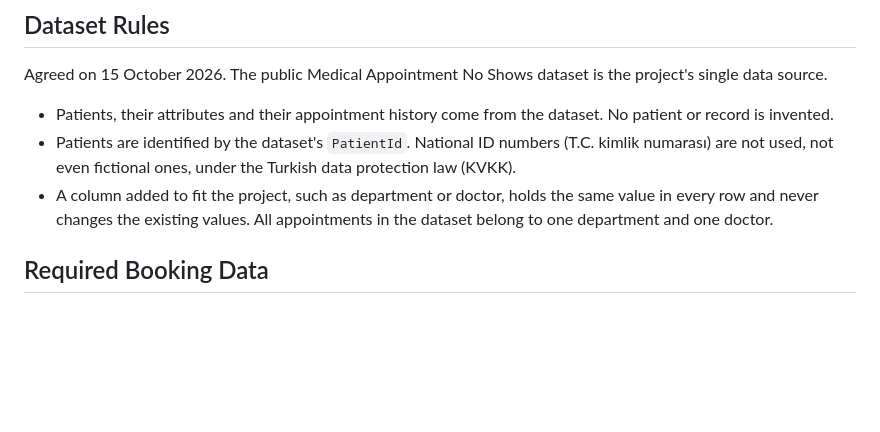
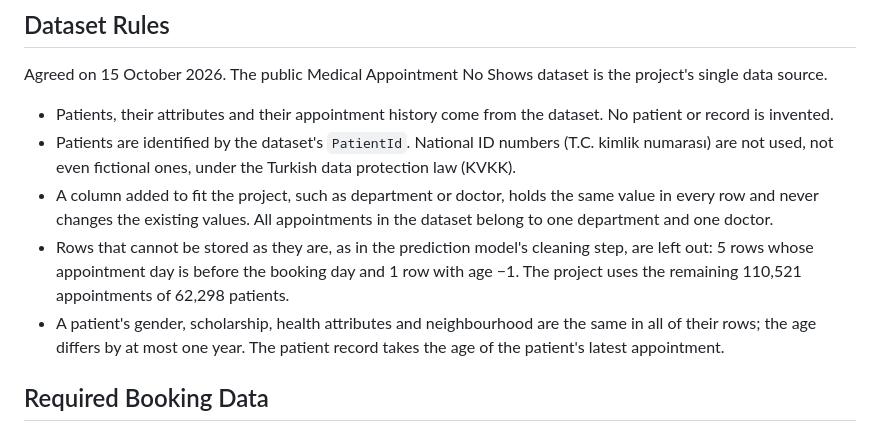
Before and after one commit to cnrasili/noshow-smart-scheduling, a Markdown page: docs/features.md, the part around the change. Drawn GitHub-style; blank space fills up the shorter version.

Commit message:
docs: Add the dataset cleaning rule to the feature list

```diff
--- a/docs/features.md
+++ b/docs/features.md
@@ -27,6 +27,8 @@ Agreed on 15 October 2026. The public Medical Appointment No Shows dataset is th
 - Patients, their attributes and their appointment history come from the dataset. No patient or record is invented.
 - Patients are identified by the dataset's `PatientId`. National ID numbers (T.C. kimlik numarası) are not used, not even fictional ones, under the Turkish data protection law (KVKK).
 - A column added to fit the project, such as department or doctor, holds the same value in every row and never changes the existing values. All appointments in the dataset belong to one department and one doctor.
+- Rows that cannot be stored as they are, as in the prediction model's cleaning step, are left out: 5 rows whose appointment day is before the booking day and 1 row with age −1. The project uses the remaining 110,521 appointments of 62,298 patients.
+- A patient's gender, scholarship, health attributes and neighbourhood are the same in all of their rows; the age differs by at most one year. The patient record takes the age of the patient's latest appointment.
 
 ## Required Booking Data
 
```
